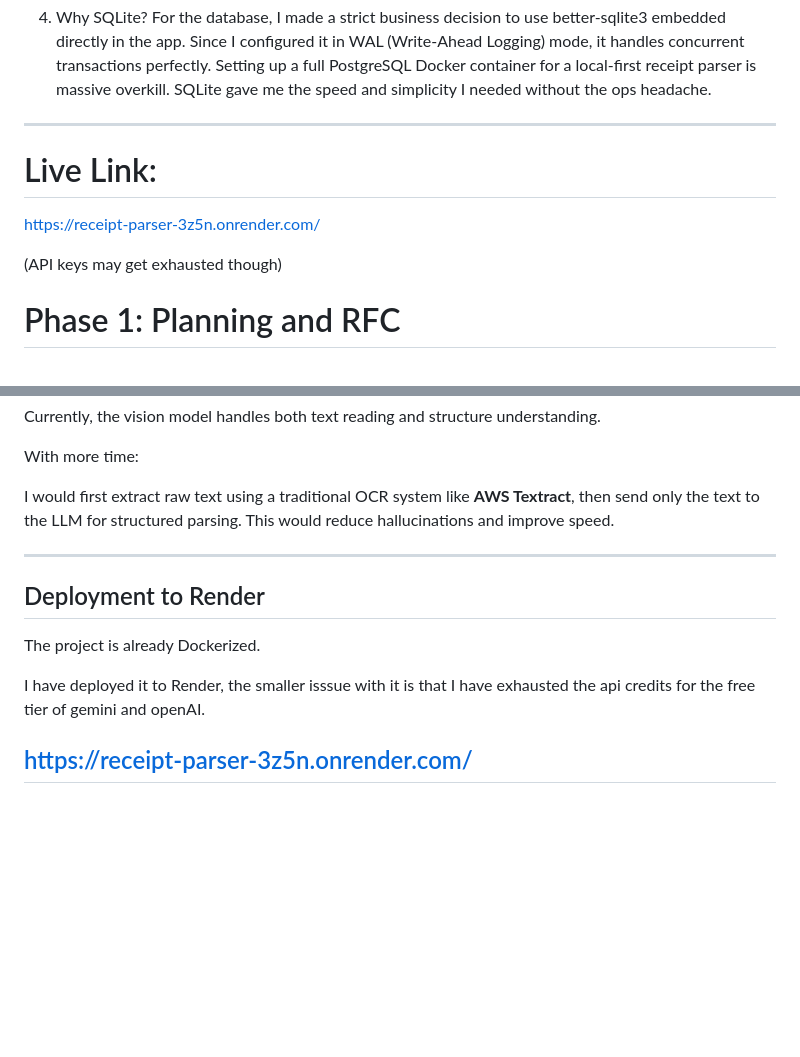
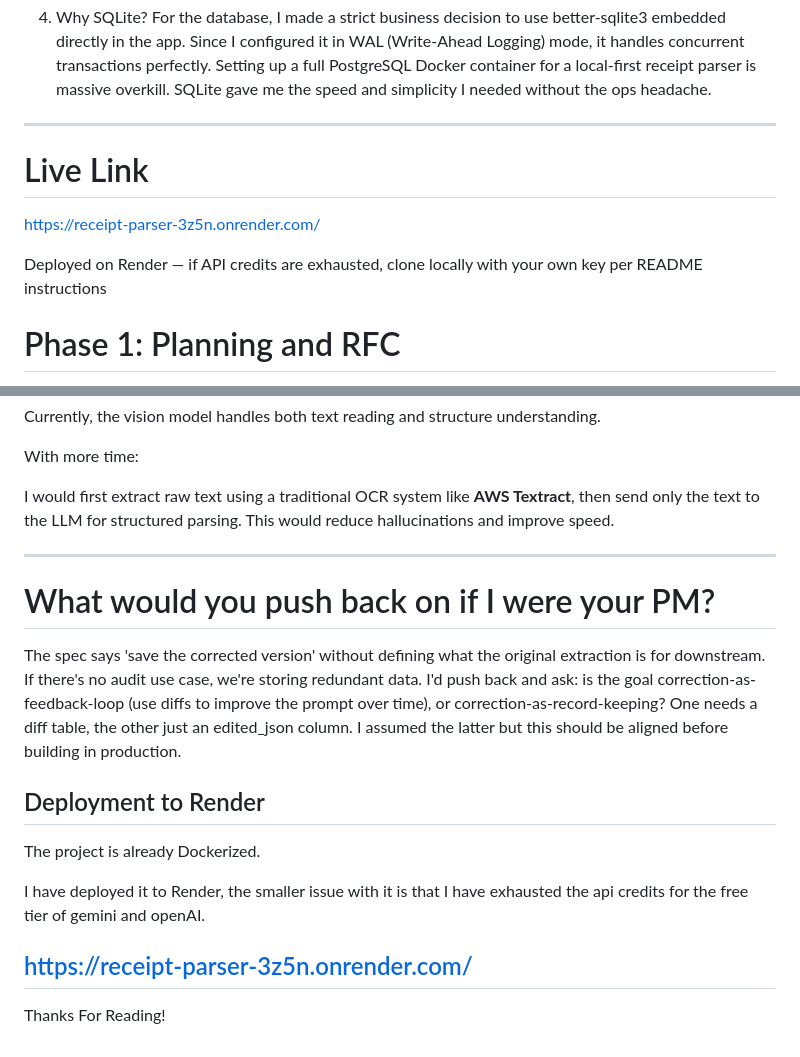
Before and after one commit to shivamchaubey027/receipt-parser, a Markdown page: README.md, 2 parts joined by grey strips. Drawn GitHub-style; blank space fills up the shorter version.

Commit message:
completing readme

```diff
--- a/README.md
+++ b/README.md
@@ -21,10 +21,12 @@ Here is exactly how the architecture evolved:
 4. Why SQLite? For the database, I made a strict business decision to use better-sqlite3 embedded directly in the app. Since I configured it in WAL (Write-Ahead Logging) mode, it handles concurrent transactions perfectly. Setting up a full PostgreSQL Docker container for a local-first receipt parser is massive overkill. SQLite gave me the speed and simplicity I needed without the ops headache.
 
 ---
-# Live Link:
-https://receipt-parser-3z5n.onrender.com/
 
-(API keys may get exhausted though)
+# Live Link
+
+<https://receipt-parser-3z5n.onrender.com/>
+
+Deployed on Render — if API credits are exhausted, clone locally with your own key per README instructions
 
 # Phase 1: Planning and RFC
 
@@ -165,11 +166,17 @@ I would first extract raw text using a traditional OCR system like **AWS Textrac
 
 ---
 
+# What would you push back on if I were your PM?
+
+The spec says 'save the corrected version' without defining what the original extraction is for downstream. If there's no audit use case, we're storing redundant data. I'd push back and ask: is the goal correction-as-feedback-loop (use diffs to improve the prompt over time), or correction-as-record-keeping? One needs a diff table, the other just an edited_json column. I assumed the latter but this should be aligned before building in production.
+
 ## Deployment to Render
 
 The project is already Dockerized.
 
-I have deployed it to Render, the smaller isssue with it is that I have exhausted the api credits for the free tier of gemini and openAI.
+I have deployed it to Render, the smaller issue with it is that I have exhausted the api credits for the free tier of gemini and openAI.
 
 <https://receipt-parser-3z5n.onrender.com/>
 ---
+
+Thanks For Reading!
```
Also changed, not shown: other parts of README.md (+0 -1 lines).
